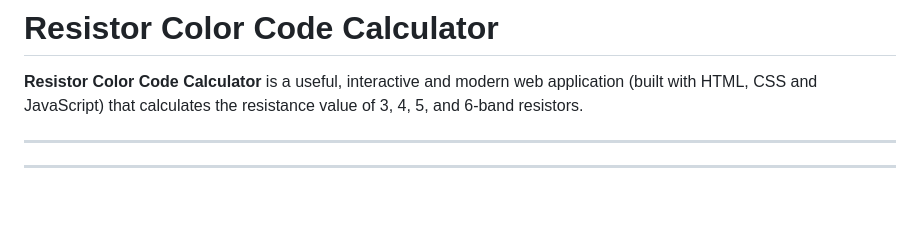
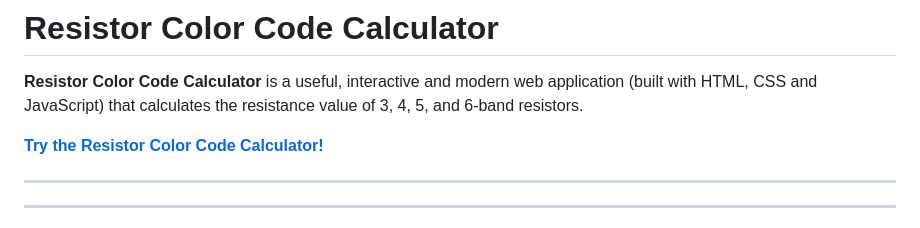
Before and after one commit to dimitrispoulos/Resistor-Color-Code-Calculator, a Markdown page: README.md, the part around the change. Drawn GitHub-style; blank space fills up the shorter version.

Commit message:
Update README with project details and features

```diff
--- a/README.md
+++ b/README.md
@@ -1,6 +1,8 @@
 # **Resistor Color Code Calculator**
 
 **Resistor Color Code Calculator** is a useful, interactive and modern web application (built with HTML, CSS and JavaScript) that calculates the resistance value of 3, 4, 5, and 6-band resistors.
+
+**[Try the Resistor Color Code Calculator!](https://dimitrispoulos.github.io/Resistor-Color-Code-Calculator/)**
 
 
 -----
```
